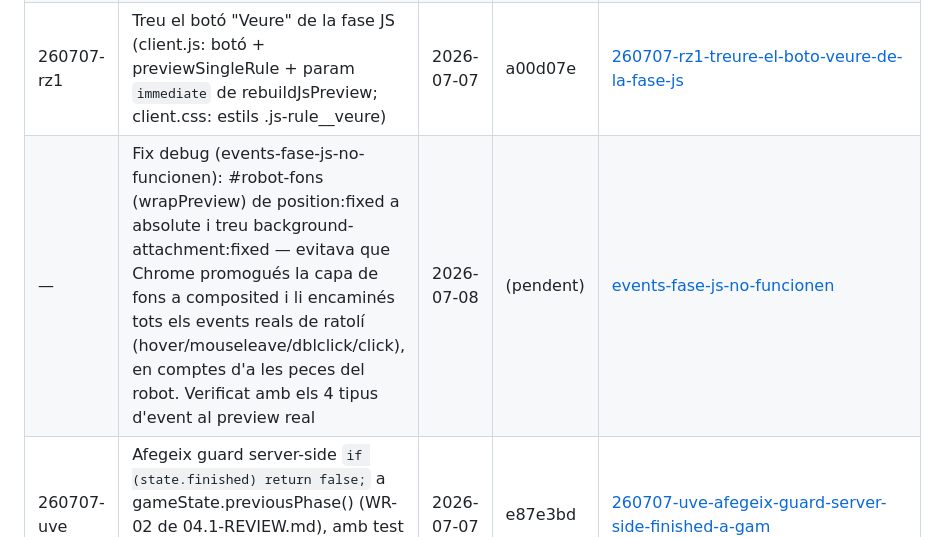
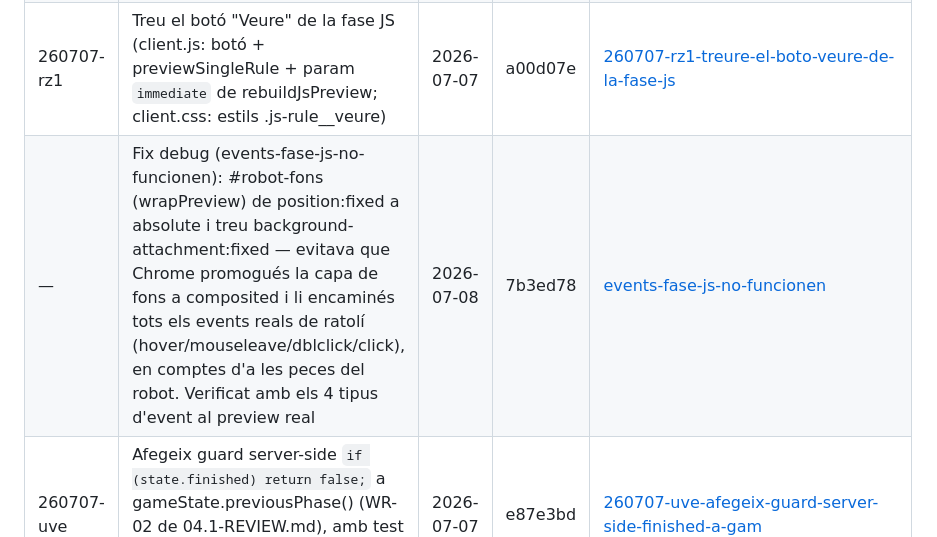
Before and after one commit to rogeraclaro/codearena, a Markdown page: .planning/STATE.md, the part around the change. Drawn GitHub-style.

Commit message:
docs: registra hash del commit del fix events-fase-js a STATE.md
Co-Authored-By: Claude Sonnet 5 <noreply@anthropic.com>

```diff
--- a/.planning/STATE.md
+++ b/.planning/STATE.md
@@ -112,7 +112,7 @@ Cap blocker actiu. Els flags de recerca de Fases 2/3 es van resoldre en planific
 | 260707-otq | Endureix deploy/deploy.sh (05-REVIEW.md): swap atòmic de dist/ amb rollback (CR-01), guard ADMIN_SECRET pre-flight (WR-03), .catch a l'arrencada directa (WR-01), avís PORT no definit (WR-02), i DEPLOY.md corregit sobre el comportament fail-open (WR-04) | 2026-07-07 | 08df821 | [260707-otq-harden-deploy-deploy-sh-and-related-file](./quick/260707-otq-harden-deploy-deploy-sh-and-related-file/) |
 | — | Fix debug (parpelleig-desincronitzacio-f5): broadcasts de cicle de vida (disconnect/reconnect) enrutats només a 'admin' en lloc de tota 'session' — elimina el parpelleig creuat i el revert de valor CSS/JS en fer F5 amb latència real. Verificat manualment a classe.masellas.info | 2026-07-08 | f6e2c8f | [.planning/debug/resolved/parpelleig-desincronitzacio-f5.md](./debug/resolved/parpelleig-desincronitzacio-f5.md) |
 | 260707-rz1 | Treu el botó "Veure" de la fase JS (client.js: botó + previewSingleRule + param `immediate` de rebuildJsPreview; client.css: estils .js-rule__veure) | 2026-07-07 | a00d07e | [260707-rz1-treure-el-boto-veure-de-la-fase-js](./quick/260707-rz1-treure-el-boto-veure-de-la-fase-js/) |
-| — | Fix debug (events-fase-js-no-funcionen): #robot-fons (wrapPreview) de position:fixed a absolute i treu background-attachment:fixed — evitava que Chrome promogués la capa de fons a composited i li encaminés tots els events reals de ratolí (hover/mouseleave/dblclick/click), en comptes d'a les peces del robot. Verificat amb els 4 tipus d'event al preview real | 2026-07-08 | (pendent) | [events-fase-js-no-funcionen](./debug/resolved/events-fase-js-no-funcionen.md) |
+| — | Fix debug (events-fase-js-no-funcionen): #robot-fons (wrapPreview) de position:fixed a absolute i treu background-attachment:fixed — evitava que Chrome promogués la capa de fons a composited i li encaminés tots els events reals de ratolí (hover/mouseleave/dblclick/click), en comptes d'a les peces del robot. Verificat amb els 4 tipus d'event al preview real | 2026-07-08 | 7b3ed78 | [events-fase-js-no-funcionen](./debug/resolved/events-fase-js-no-funcionen.md) |
 | 260707-uve | Afegeix guard server-side `if (state.finished) return false;` a gameState.previousPhase() (WR-02 de 04.1-REVIEW.md), amb test de regressió PREV-FINISHED-GUARD | 2026-07-07 | e87e3bd | [260707-uve-afegeix-guard-server-side-finished-a-gam](./quick/260707-uve-afegeix-guard-server-side-finished-a-gam/) |
 
 ### Roadmap Evolution
```
